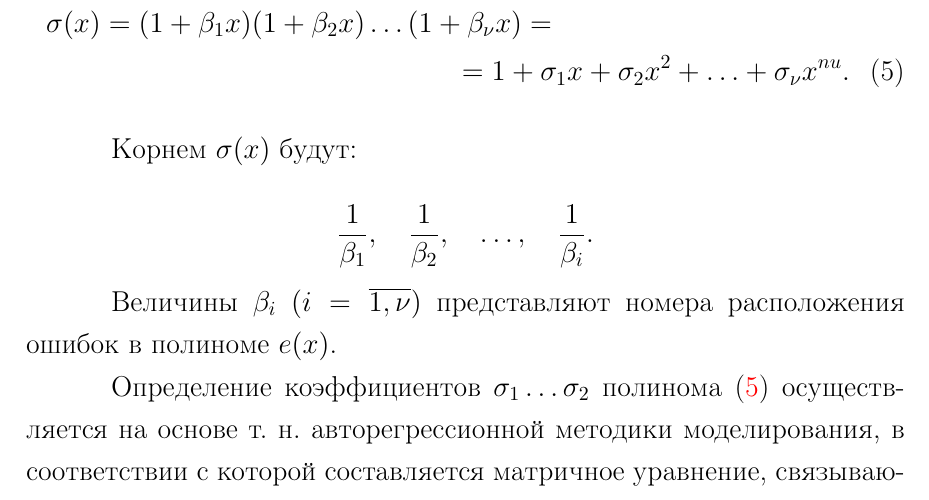
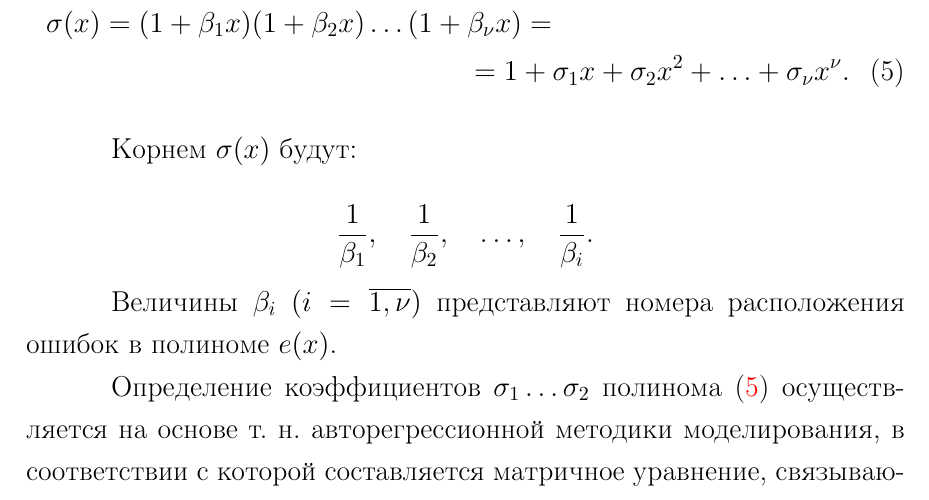
Before and after one commit to zamal/termworks, a LaTeX document (PDS/TermWork_PDS.tex, which reads PDS/tex/MainMatter_PDS.tex): part of page 25 of 48, cut so that both start at the same text. Compiled offline with pdfLaTeX; a LaTeX package or settings file that is missing is left out.

Commit message:
В одном месте \nu забыл.

```diff
--- a/PDS/tex/MainMatter_PDS.tex
+++ b/PDS/tex/MainMatter_PDS.tex
@@ -615,7 +615,7 @@ $t_u$ расположений ошибок и $t_u$ значений ошибо
 \begin{multline}
   \label{eq:error_locator}
   \sigma(x) = (1 + \beta_1x)(1 + \beta_2x) \ldots (1 + \beta_{\nu}x) =
-  \\ = 1 + \sigma_1x + \sigma_2x^2 + \ldots + \sigma_{\nu}x^{nu}.
+  \\ = 1 + \sigma_1x + \sigma_2x^2 + \ldots + \sigma_{\nu}x^{\nu}.
 \end{multline}
 
 Корнем $\sigma(x)$  будут:
```
